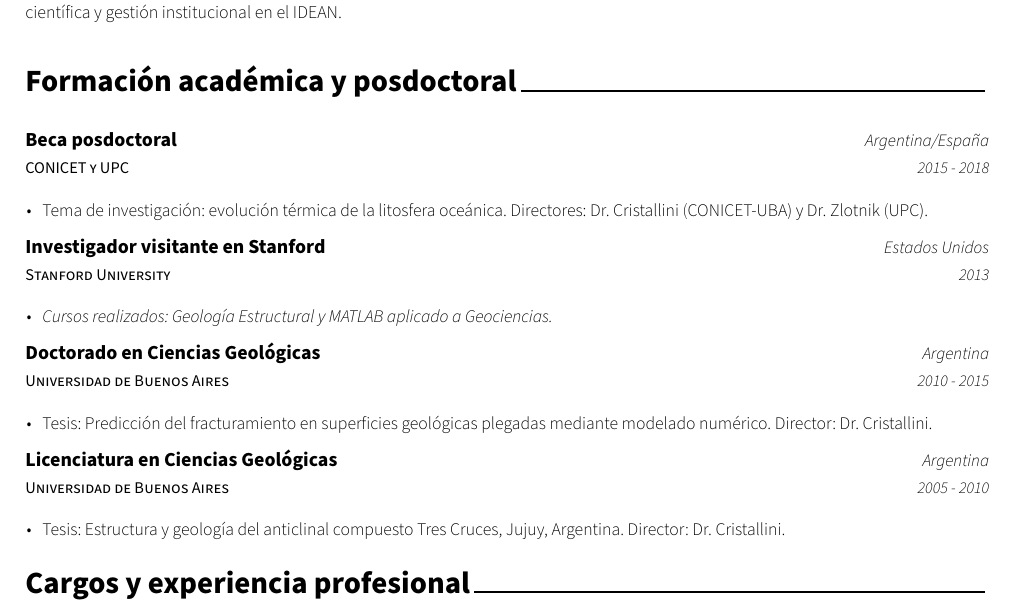
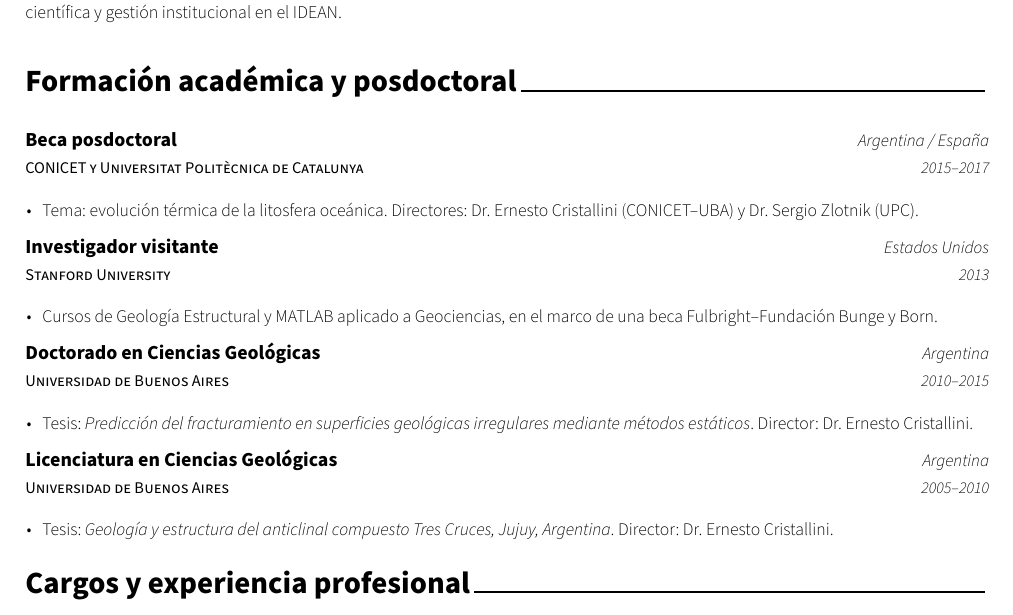
Before and after one commit to likerman/cv-likerman, a LaTeX CV (cv.tex, which reads cv/education.tex): part of page 1 of 5, cut so that both start at the same text. Compiled offline with XeLaTeX.

Commit message:
Corrige formación y fechas del CV

```diff
--- a/cv/education.tex
+++ b/cv/education.tex
@@ -3,46 +3,27 @@
 %-------------------------------------------------------------------------------
 \cvsection{Formación académica y posdoctoral}
 
-
-%-------------------------------------------------------------------------------
-%	CONTENT
-%-------------------------------------------------------------------------------
 \begin{cventries}
 
-%---------------------------------------------------------
-%  \cventry
-%    {B.S. in Computer Science and Engineering} % Degree
-%    {POSTECH(Pohang University of Science and Technology)} % Institution
-%    {Pohang, S.Korea} % Location
-%    {Mar. 2010 - Aug. 2017} % Date(s)
-%    {
-%      \begin{cvitems} % Description(s) bullet points
-%        \item {Got a Chun Shin-Il Scholarship which is given to promising students in CSE Dept.}
-%      \end{cvitems}
-%    }
-
-
-
 \cventry
-    {CONICET y UPC}
+    {CONICET y Universitat Politècnica de Catalunya}
     {Beca posdoctoral}
-    {Argentina/España}
-    {2015 - 2018}
+    {Argentina / España}
+    {2015--2017}
     {
-      \begin{cvitems} % Description(s) bullet points
-        \item {Tema de investigación: evolución térmica de la litosfera oceánica.
-Directores: Dr. Cristallini (CONICET-UBA) y Dr. Zlotnik (UPC).}
+      \begin{cvitems}
+        \item {Tema: evolución térmica de la litosfera oceánica. Directores: Dr. Ernesto Cristallini (CONICET--UBA) y Dr. Sergio Zlotnik (UPC).}
       \end{cvitems}
     }
 
 \cventry
     {Stanford University}
-    {Investigador visitante en Stanford}
+    {Investigador visitante}
     {Estados Unidos}
     {2013}
     {
-      \begin{cvitems} % Description(s) bullet points
-        \item {\emph{Cursos realizados: Geología Estructural y MATLAB aplicado a Geociencias.}}
+      \begin{cvitems}
+        \item {Cursos de Geología Estructural y MATLAB aplicado a Geociencias, en el marco de una beca Fulbright--Fundación Bunge y Born.}
       \end{cvitems}
     }
 
@@ -50,10 +31,10 @@ Directores: Dr. Cristallini (CONICET-UBA) y Dr. Zlotnik (UPC).}
     {Universidad de Buenos Aires}
     {Doctorado en Ciencias Geológicas}
     {Argentina}
-    {2010 - 2015}
+    {2010--2015}
     {
-      \begin{cvitems} % Description(s) bullet points
-        \item {Tesis: Predicción del fracturamiento en superficies geológicas plegadas mediante modelado numérico. Director: Dr. Cristallini.}
+      \begin{cvitems}
+        \item {Tesis: \emph{Predicción del fracturamiento en superficies geológicas irregulares mediante métodos estáticos}. Director: Dr. Ernesto Cristallini.}
       \end{cvitems}
     }
 
@@ -61,12 +42,11 @@ Directores: Dr. Cristallini (CONICET-UBA) y Dr. Zlotnik (UPC).}
     {Universidad de Buenos Aires}
     {Licenciatura en Ciencias Geológicas}
     {Argentina}
-    {2005 - 2010}
+    {2005--2010}
     {
-      \begin{cvitems} % Description(s) bullet points
-        \item {Tesis: Estructura y geología del anticlinal compuesto Tres Cruces, Jujuy, Argentina. Director: Dr. Cristallini.}
+      \begin{cvitems}
+        \item {Tesis: \emph{Geología y estructura del anticlinal compuesto Tres Cruces, Jujuy, Argentina}. Director: Dr. Ernesto Cristallini.}
       \end{cvitems}
     }
 
-%---------------------------------------------------------
 \end{cventries}
```
